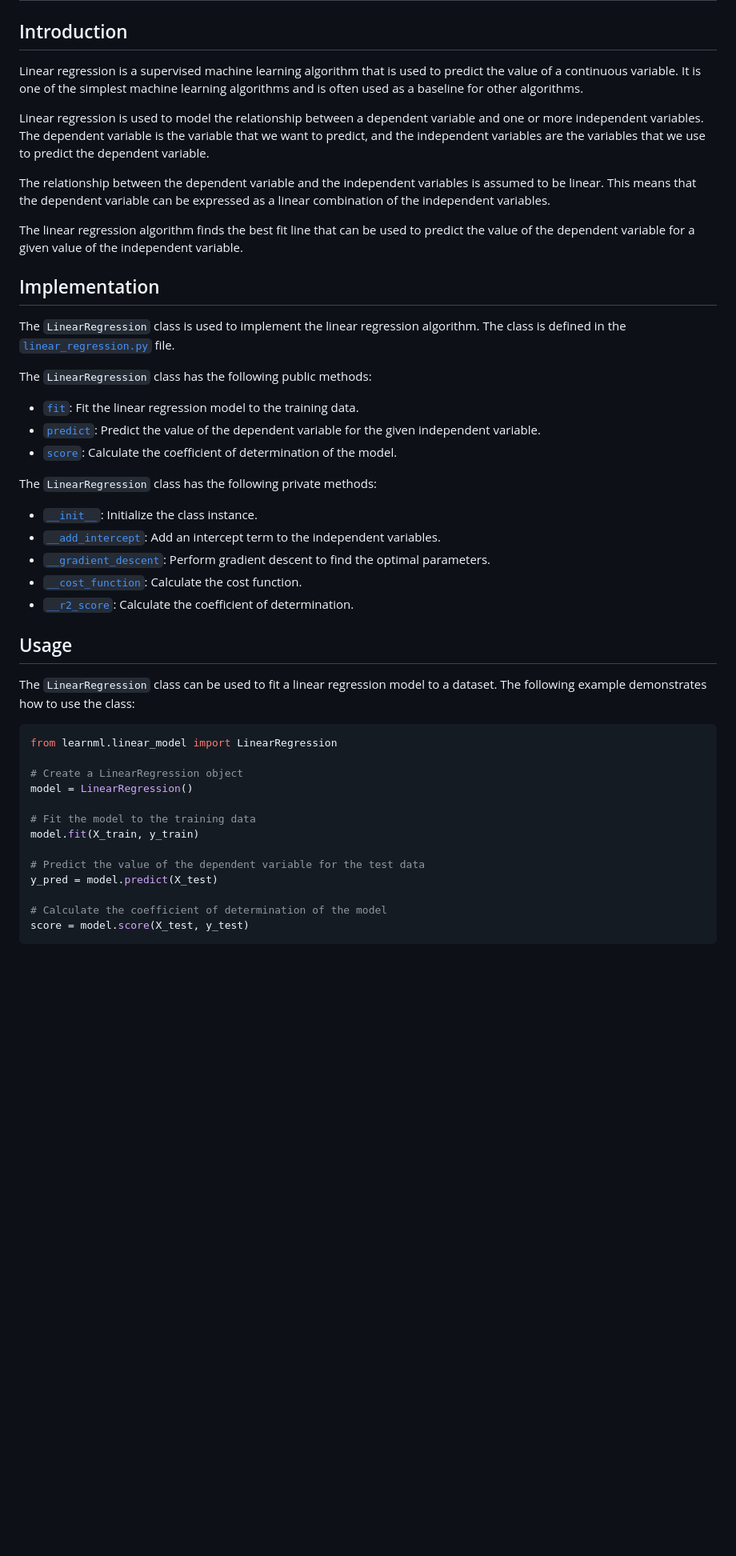
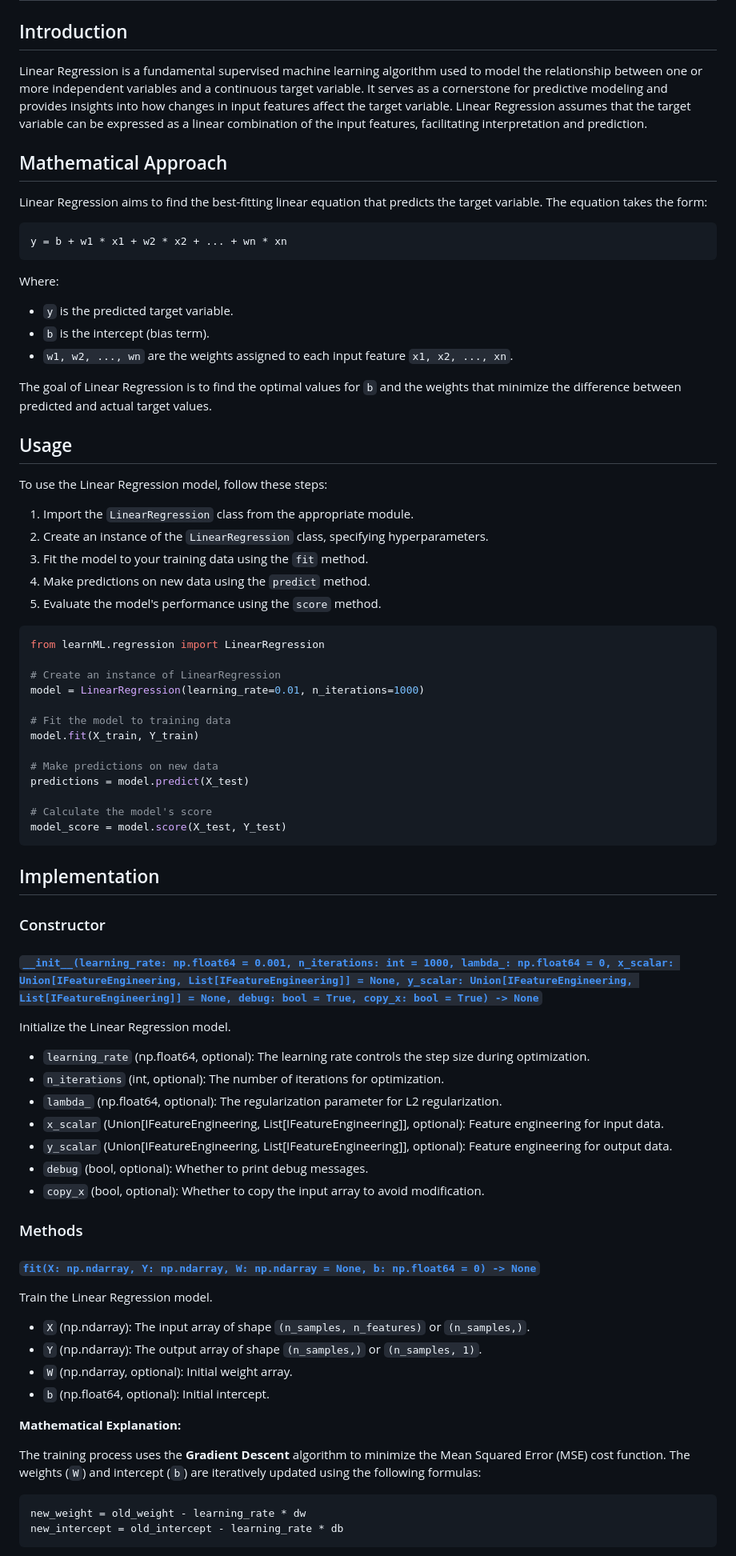
Before and after one commit to GopalSaraf/learnML, a Markdown page: docs/regression/linear_regression.md, the part around the change printed below. Shown: that part at 80% size. Drawn GitHub-style; blank space fills up the shorter version.

````diff
--- a/docs/regression/linear_regression.md
+++ b/docs/regression/linear_regression.md
@@ -2,49 +2,83 @@
 
 ## Introduction
 
-Linear regression is a supervised machine learning algorithm that is used to predict the value of a continuous variable. It is one of the simplest machine learning algorithms and is often used as a baseline for other algorithms.
+Linear Regression is a fundamental supervised machine learning algorithm used to model the relationship between one or more independent variables and a continuous target variable. It serves as a cornerstone for predictive modeling and provides insights into how changes in input features affect the target variable. Linear Regression assumes that the target variable can be expressed as a linear combination of the input features, facilitating interpretation and prediction.
 
-Linear regression is used to model the relationship between a dependent variable and one or more independent variables. The dependent variable is the variable that we want to predict, and the independent variables are the variables that we use to predict the dependent variable.
+## Mathematical Approach
 
-The relationship between the dependent variable and the independent variables is assumed to be linear. This means that the dependent variable can be expressed as a linear combination of the independent variables.
+Linear Regression aims to find the best-fitting linear equation that predicts the target variable. The equation takes the form:
 
-The linear regression algorithm finds the best fit line that can be used to predict the value of the dependent variable for a given value of the independent variable.
+```
+y = b + w1 * x1 + w2 * x2 + ... + wn * xn
+```
+
+Where:
+
+- `y` is the predicted target variable.
+- `b` is the intercept (bias term).
+- `w1, w2, ..., wn` are the weights assigned to each input feature `x1, x2, ..., xn`.
+
+The goal of Linear Regression is to find the optimal values for `b` and the weights that minimize the difference between predicted and actual target values.
+
+## Usage
+
+To use the Linear Regression model, follow these steps:
+
+1. Import the `LinearRegression` class from the appropriate module.
+2. Create an instance of the `LinearRegression` class, specifying hyperparameters.
+3. Fit the model to your training data using the `fit` method.
+4. Make predictions on new data using the `predict` method.
+5. Evaluate the model's performance using the `score` method.
+
+```python
+from learnML.regression import LinearRegression
+
+# Create an instance of LinearRegression
+model = LinearRegression(learning_rate=0.01, n_iterations=1000)
+
+# Fit the model to training data
+model.fit(X_train, Y_train)
+
+# Make predictions on new data
+predictions = model.predict(X_test)
+
+# Calculate the model's score
+model_score = model.score(X_test, Y_test)
+```
 
 ## Implementation
 
-The `LinearRegression` class is used to implement the linear regression algorithm. The class is defined in the [`linear_regression.py`](linear_regression.py) file.
+### Constructor
 
-The `LinearRegression` class has the following public methods:
+#### [`__init__(learning_rate: np.float64 = 0.001, n_iterations: int = 1000, lambda_: np.float64 = 0, x_scalar: Union[IFeatureEngineering, List[IFeatureEngineering]] = None, y_scalar: Union[IFeatureEngineering, List[IFeatureEngineering]] = None, debug: bool = True, copy_x: bool = True) -> None`](/learnML/regression/linear_regression.py#L24)
 
-- [`fit`](linear_regression.py#L15): Fit the linear regression model to the training data.
-- [`predict`](linear_regression.py#L30): Predict the value of the dependent variable for the given independent variable.
-- [`score`](linear_regression.py#L40): Calculate the coefficient of determination of the model.
+Initialize the Linear Regression model.
 
-The `LinearRegression` class has the following private methods:
+- `learning_rate` (np.float64, optional): The learning rate controls the step size during optimization.
+- `n_iterations` (int, optional): The number of iterations for optimization.
+- `lambda_` (np.float64, optional): The regularization parameter for L2 regularization.
+- `x_scalar` (Union[IFeatureEngineering, List[IFeatureEngineering]], optional): Feature engineering for input data.
+- `y_scalar` (Union[IFeatureEngineering, List[IFeatureEngineering]], optional): Feature engineering for output data.
+- `debug` (bool, optional): Whether to print debug messages.
+- `copy_x` (bool, optional): Whether to copy the input array to avoid modification.
 
-- [`__init__`](linear_regression.py#L7): Initialize the class instance.
-- [`__add_intercept`](linear_regression.py#L9): Add an intercept term to the independent variables.
-- [`__gradient_descent`](linear_regression.py#L19): Perform gradient descent to find the optimal parameters.
-- [`__cost_function`](linear_regression.py#L25): Calculate the cost function.
-- [`__r2_score`](linear_regression.py#L35): Calculate the coefficient of determination.
+### Methods
 
-## Usage
+#### [`fit(X: np.ndarray, Y: np.ndarray, W: np.ndarray = None, b: np.float64 = 0) -> None`](/learnML/regression/linear_regression.py#L214)
 
-The `LinearRegression` class can be used to fit a linear regression model to a dataset. The following example demonstrates how to use the class:
+Train the Linear Regression model.
 
-```python
-from learnml.linear_model import LinearRegression
+- `X` (np.ndarray): The input array of shape `(n_samples, n_features)` or `(n_samples,)`.
+- `Y` (np.ndarray): The output array of shape `(n_samples,)` or `(n_samples, 1)`.
+- `W` (np.ndarray, optional): Initial weight array.
+- `b` (np.float64, optional): Initial intercept.
 
-# Create a LinearRegression object
-model = LinearRegression()
+**Mathematical Explanation:**
 
-# Fit the model to the training data
-model.fit(X_train, y_train)
+The training process uses the **Gradient Descent** algorithm to minimize the Mean Squared Error (MSE) cost function. The weights (`W`) and intercept (`b`) are iteratively updated using the following formulas:
 
-# Predict the value of the dependent variable for the test data
-y_pred = model.predict(X_test)
-
-# Calculate the coefficient of determination of the model
-score = model.score(X_test, y_test)
+```
+new_weight = old_weight - learning_rate * dw
+new_intercept = old_intercept - learning_rate * db
 ```
 
````
Also changed, not shown: other parts of docs/regression/linear_regression.md (+108 -47 lines), docs/regression/polynomial_regression.md (added, +94 -0 lines), docs/regression/univariate_regression.md (+85 -15 lines).
